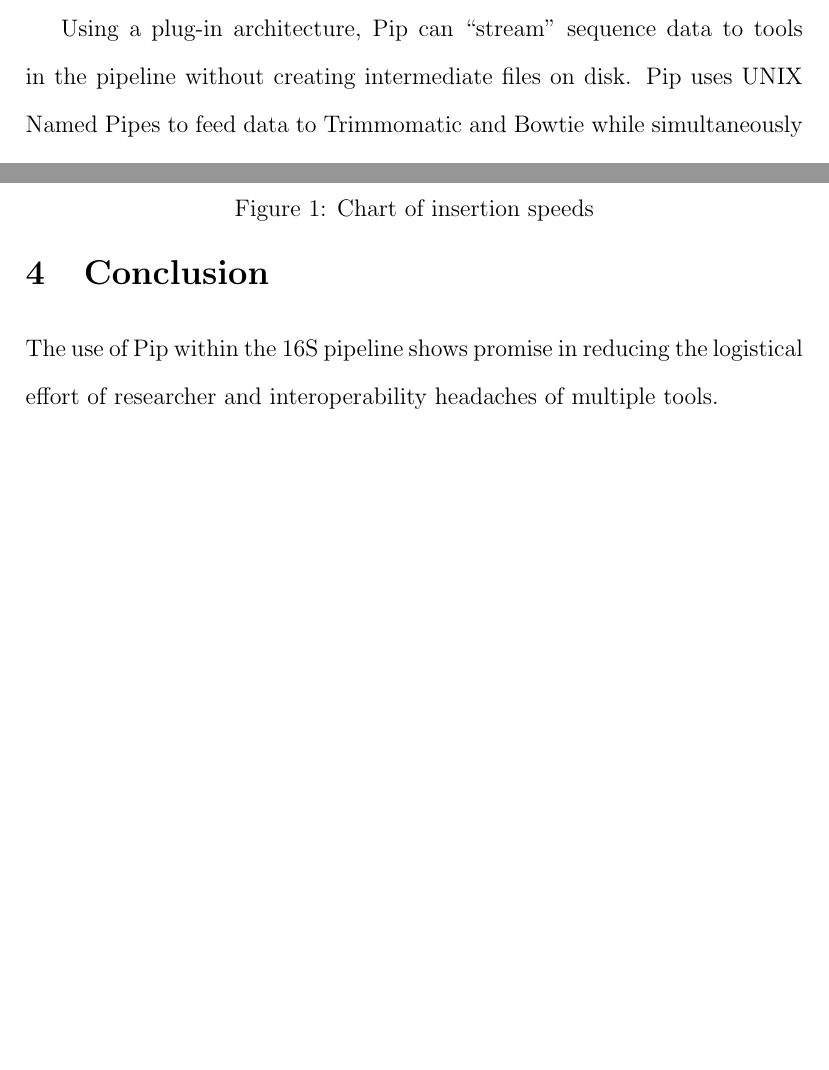
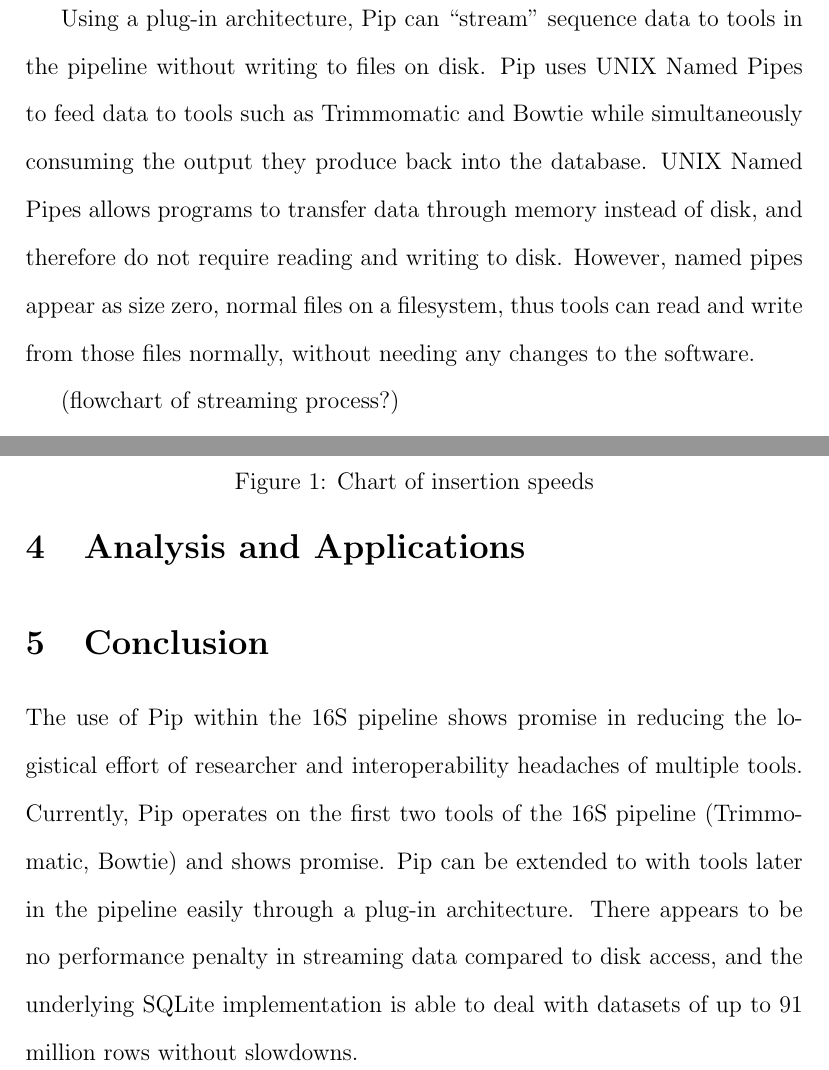
Before and after one commit to accoleon/pipping, a LaTeX thesis (thesis/thesis.tex): two parts of pages 6 and 8 of 9 before the commit and two parts of pages 7 and 9 of 10 after it, joined at a grey line, cut so that both start at the same text, the shorter picture padded with empty space. Compiled offline with pdfLaTeX.

Commit message:
Added analysis and applications section.

```diff
--- a/thesis/thesis.tex
+++ b/thesis/thesis.tex
@@ -137,9 +139,15 @@
 	(General list of files? Number of files?)
 
 	Using a plug-in architecture, Pip can ``stream'' sequence data to tools in the
-	pipeline without creating intermediate files on disk. Pip uses UNIX Named Pipes to
-	feed data to Trimmomatic and Bowtie while simultaneously consuming the output
-	they produce back into the database.
+	pipeline without writing to files on disk. Pip uses UNIX Named Pipes to
+	feed data to tools such as Trimmomatic and Bowtie while simultaneously consuming the output
+	they produce back into the database. UNIX Named Pipes allows programs to transfer
+	data through memory instead of disk, and therefore do not require reading and
+	writing to disk. However, named pipes appear as size zero, normal files on a filesystem,
+	thus tools can read and write from those files normally, without needing any changes
+	to the software.
+
+	(flowchart of streaming process?)
 
 
 	* Streaming Data with Named Pipes
@@ -226,5 +234,8 @@ database file after inserts. Figure~\ref{fig:filesizes} reveals a consistent
 	\caption{Chart of file sizes}
 	\label{fig:filesizes}
 \end{figure}
+% section results (end)
 
+\section{Analysis and Applications} % (fold)
+\label{sec:analysis_and_applications}
 
@@ -233,6 +244,11 @@ database file after inserts. Figure~\ref{fig:filesizes} reveals a consistent
 \section{Conclusion} % (fold)
 \label{sec:conclusion}
 The use of Pip within the 16S pipeline shows promise in reducing the logistical
-effort of researcher and interoperability headaches of multiple tools.
+effort of researcher and interoperability headaches of multiple tools. Currently,
+Pip operates on the first two tools of the 16S pipeline (Trimmomatic, Bowtie) and
+shows promise. Pip can be extended to with tools later in the pipeline easily through
+a plug-in architecture. There appears to be no performance penalty in streaming
+data compared to disk access, and the underlying SQLite implementation is able to
+deal with datasets of up to 91 million rows without slowdowns.
 % section conclusion (end)
 \end{document}
```
Also changed, not shown: thesis/thesis.pdf, thesis/thesis.tex (20 more changed lines), 2 other files.
